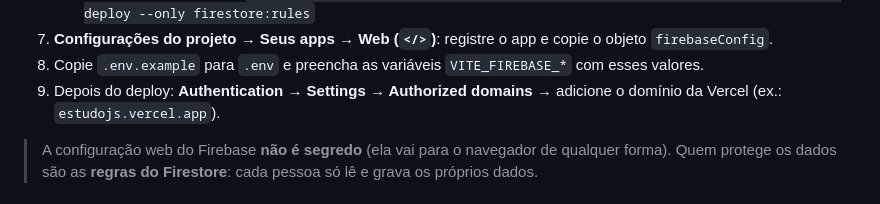
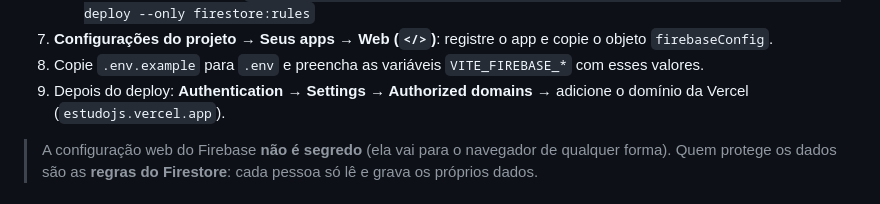
Before and after one commit to glauciorsilva/estudoJS, a Markdown page: README.md, the part around one of its changes. GitHub-like rendering.

Commit message:
Documenta o endereço oficial estudojs.vercel.app
Co-Authored-By: Claude Opus 5.5 <noreply@anthropic.com>
Claude-Session: https://claude.ai/code/session_01MHvAnKjrvrorJxR4J2dKJM

```diff
--- a/README.md
+++ b/README.md
@@ -47,7 +49,7 @@ Sem configurar o Firebase, o app abre em **modo local** (progresso salvo só naq
    - Alternativa via terminal: `npm i -g firebase-tools && firebase login && firebase use --add && firebase deploy --only firestore:rules`
 7. **Configurações do projeto → Seus apps → Web (`</>`)**: registre o app e copie o objeto `firebaseConfig`.
 8. Copie `.env.example` para `.env` e preencha as variáveis `VITE_FIREBASE_*` com esses valores.
-9. Depois do deploy: **Authentication → Settings → Authorized domains** → adicione o domínio da Vercel (ex.: `estudojs.vercel.app`).
+9. Depois do deploy: **Authentication → Settings → Authorized domains** → adicione o domínio da Vercel (`estudojs.vercel.app`).
 
 > A configuração web do Firebase **não é segredo** (ela vai para o navegador de qualquer forma). Quem protege os dados são as **regras do Firestore**: cada pessoa só lê e grava os próprios dados.
 
```
Also changed, not shown: other parts of README.md (+2 -0 lines).
